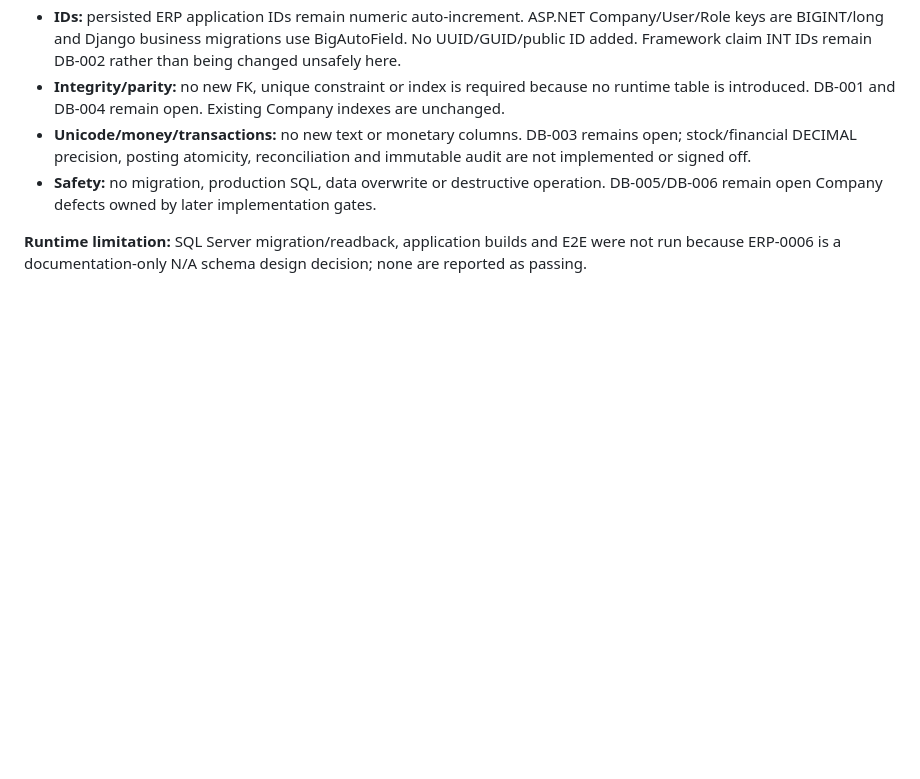
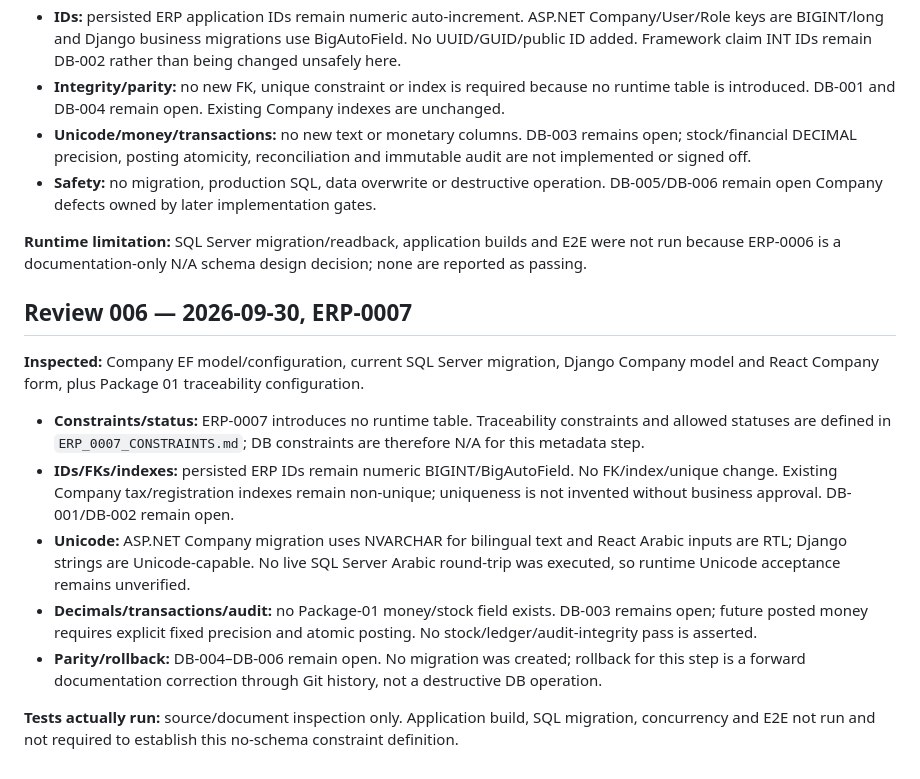
Before and after one commit to dharmendra1031/it-retail-erp, a Markdown page: docs/ERP_DATABASE_REVIEW.md, the part around the change. Drawn GitHub-style; blank space fills up the shorter version.

Commit message:
docs: record ERP-0007 database review

```diff
--- a/docs/ERP_DATABASE_REVIEW.md
+++ b/docs/ERP_DATABASE_REVIEW.md
@@ -77,3 +77,15 @@ Inspected Company authorization in ASP.NET and Django plus the existing requirem
 - **Safety:** no migration, production SQL, data overwrite or destructive operation. DB-005/DB-006 remain open Company defects owned by later implementation gates.
 
 **Runtime limitation:** SQL Server migration/readback, application builds and E2E were not run because ERP-0006 is a documentation-only N/A schema design decision; none are reported as passing.
+
+## Review 006 — 2026-09-30, ERP-0007
+
+**Inspected:** Company EF model/configuration, current SQL Server migration, Django Company model and React Company form, plus Package 01 traceability configuration.
+
+- **Constraints/status:** ERP-0007 introduces no runtime table. Traceability constraints and allowed statuses are defined in `ERP_0007_CONSTRAINTS.md`; DB constraints are therefore N/A for this metadata step.
+- **IDs/FKs/indexes:** persisted ERP IDs remain numeric BIGINT/BigAutoField. No FK/index/unique change. Existing Company tax/registration indexes remain non-unique; uniqueness is not invented without business approval. DB-001/DB-002 remain open.
+- **Unicode:** ASP.NET Company migration uses NVARCHAR for bilingual text and React Arabic inputs are RTL; Django strings are Unicode-capable. No live SQL Server Arabic round-trip was executed, so runtime Unicode acceptance remains unverified.
+- **Decimals/transactions/audit:** no Package-01 money/stock field exists. DB-003 remains open; future posted money requires explicit fixed precision and atomic posting. No stock/ledger/audit-integrity pass is asserted.
+- **Parity/rollback:** DB-004–DB-006 remain open. No migration was created; rollback for this step is a forward documentation correction through Git history, not a destructive DB operation.
+
+**Tests actually run:** source/document inspection only. Application build, SQL migration, concurrency and E2E not run and not required to establish this no-schema constraint definition.
```
